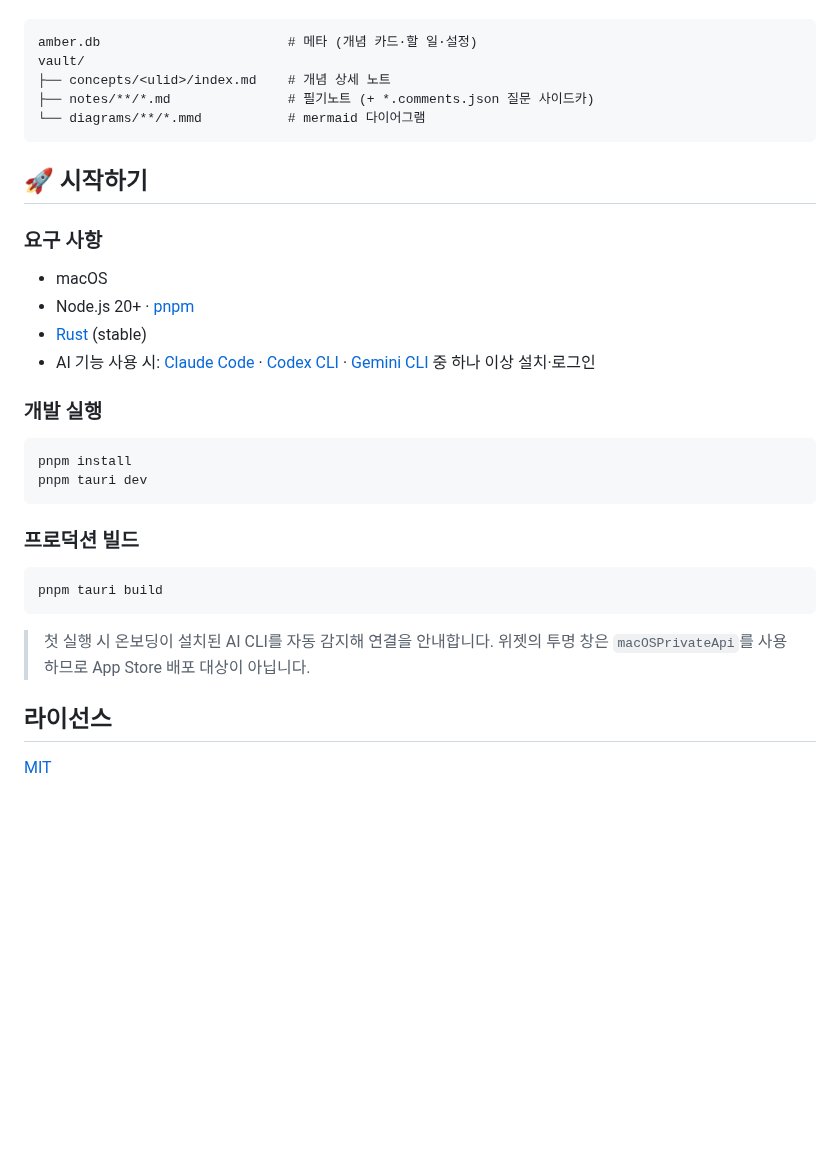
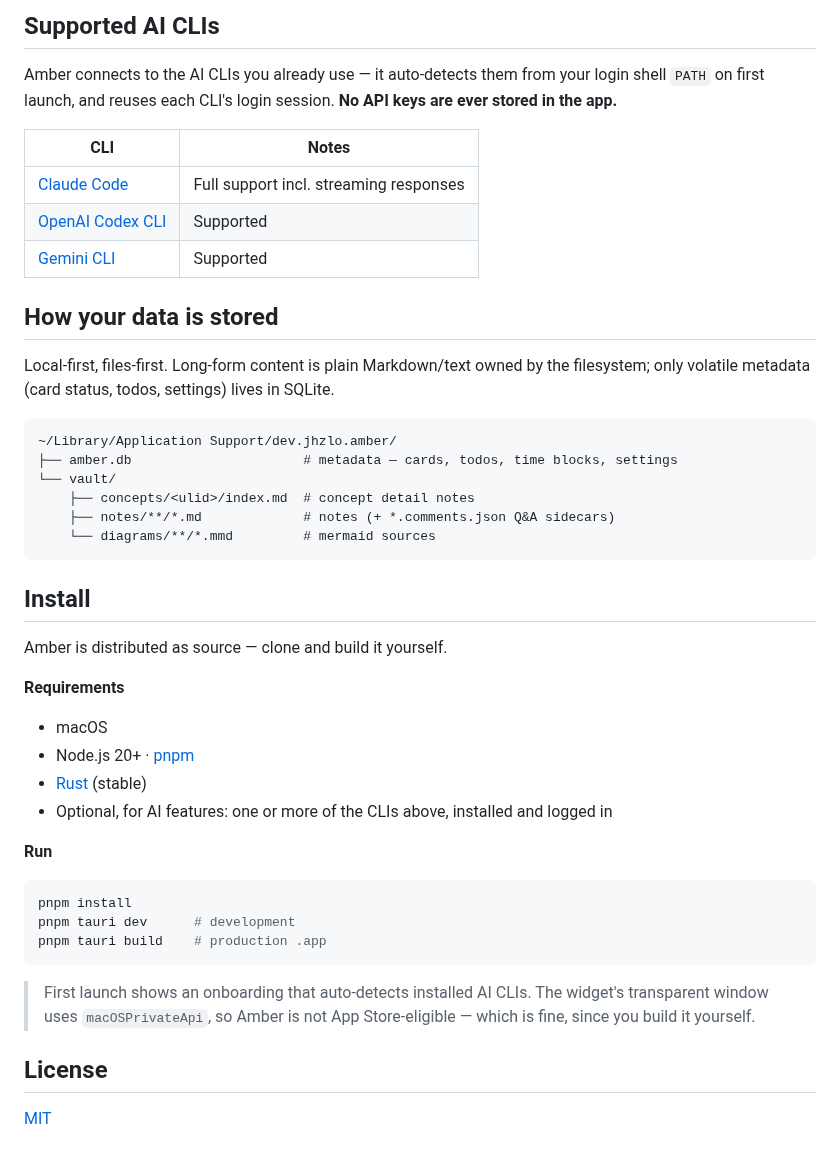
Before and after one commit to JHZLO/amber, a Markdown page: README.md, the part around one of its changes. GitHub-like rendering; blank space fills up the shorter version.

````diff
--- a/README.md
+++ b/README.md
@@ -80,39 +100,52 @@ AI와의 Q&A로 배운 개념을 카드로 정리해 바탕화면 위젯으로
+## Supported AI CLIs
+
+Amber connects to the AI CLIs you already use — it auto-detects them from your login
+shell `PATH` on first launch, and reuses each CLI's login session. **No API keys are
+ever stored in the app.**
+
+| CLI | Notes |
+|---|---|
+| [Claude Code](https://claude.com/claude-code) | Full support incl. streaming responses |
+| [OpenAI Codex CLI](https://developers.openai.com/codex) | Supported |
+| [Gemini CLI](https://github.com/google-gemini/gemini-cli) | Supported |
+
+## How your data is stored
+
+Local-first, files-first. Long-form content is plain Markdown/text owned by the
+filesystem; only volatile metadata (card status, todos, settings) lives in SQLite.
 
 ```
-amber.db                        # 메타 (개념 카드·할 일·설정)
-vault/
-├── concepts/<ulid>/index.md    # 개념 상세 노트
-├── notes/**/*.md               # 필기노트 (+ *.comments.json 질문 사이드카)
-└── diagrams/**/*.mmd           # mermaid 다이어그램
+~/Library/Application Support/dev.jhzlo.amber/
+├── amber.db                      # metadata — cards, todos, time blocks, settings
+└── vault/
+    ├── concepts/<ulid>/index.md  # concept detail notes
+    ├── notes/**/*.md             # notes (+ *.comments.json Q&A sidecars)
+    └── diagrams/**/*.mmd         # mermaid sources
 ```
 
-## 🚀 시작하기
+## Install
 
-### 요구 사항
+Amber is distributed as source — clone and build it yourself.
+
+**Requirements**
 
 - macOS
 - Node.js 20+ · [pnpm](https://pnpm.io)
 - [Rust](https://rustup.rs) (stable)
-- AI 기능 사용 시: [Claude Code](https://claude.com/claude-code) ·
-  [Codex CLI](https://developers.openai.com/codex) ·
-  [Gemini CLI](https://github.com/google-gemini/gemini-cli) 중 하나 이상 설치·로그인
+- Optional, for AI features: one or more of the CLIs above, installed and logged in
 
-### 개발 실행
+**Run**
 
 ```bash
 pnpm install
-pnpm tauri dev
+pnpm tauri dev      # development
+pnpm tauri build    # production .app
 ```
 
-### 프로덕션 빌드
+> First launch shows an onboarding that auto-detects installed AI CLIs.
+> The widget's transparent window uses `macOSPrivateApi`, so Amber is not
+> App Store-eligible — which is fine, since you build it yourself.
 
-```bash
-pnpm tauri build
-```
-
-> 첫 실행 시 온보딩이 설치된 AI CLI를 자동 감지해 연결을 안내합니다.
-> 위젯의 투명 창은 `macOSPrivateApi`를 사용하므로 App Store 배포 대상이 아닙니다.
-
-## 라이선스
+## License
 
 [MIT](./LICENSE)
````
Also changed, not shown: other parts of README.md (+78 -58 lines), docs/assets/concepts.png (added), docs/assets/diagrams.png (added), docs/assets/notes.png (added), docs/assets/todo.png (added), docs/assets/widget.png (added).
